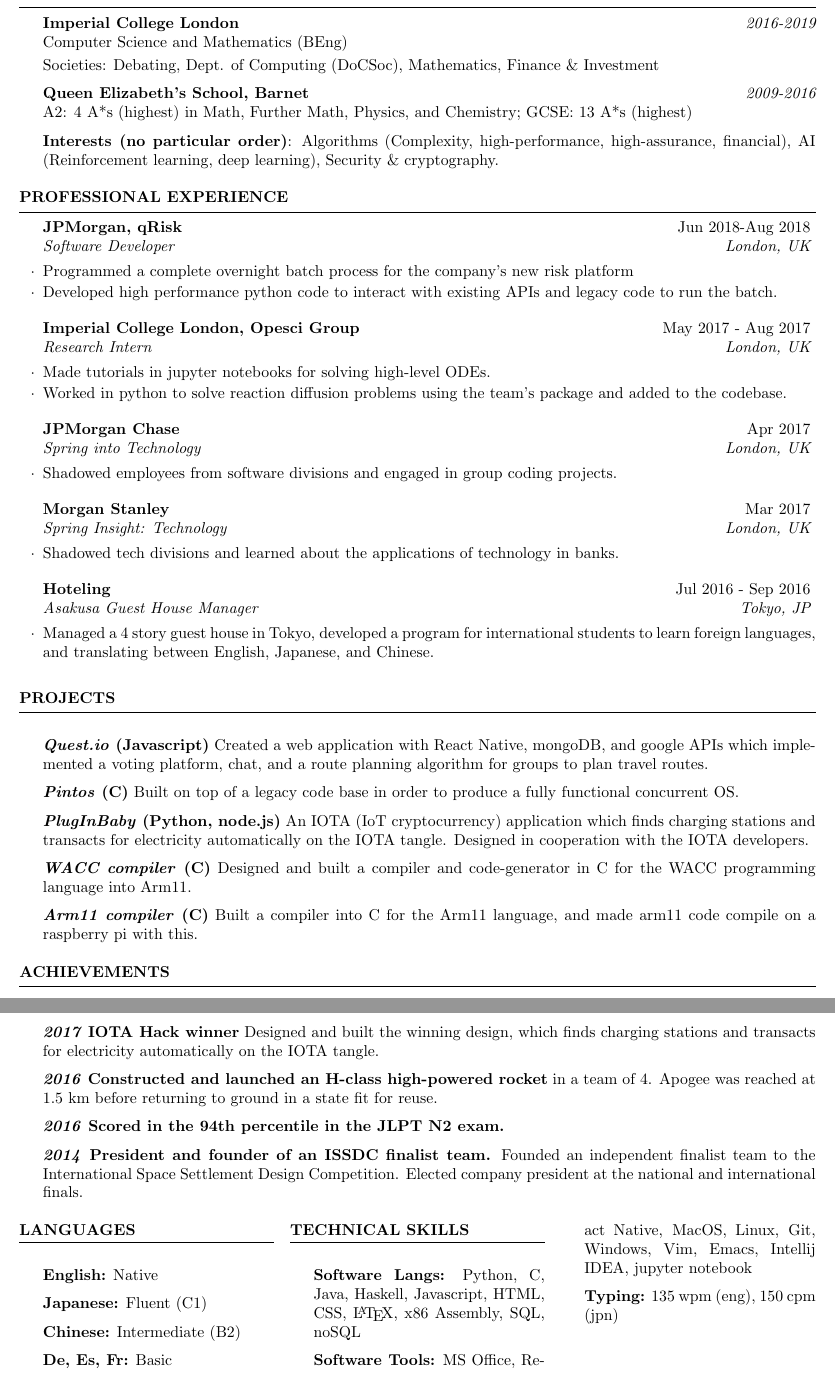
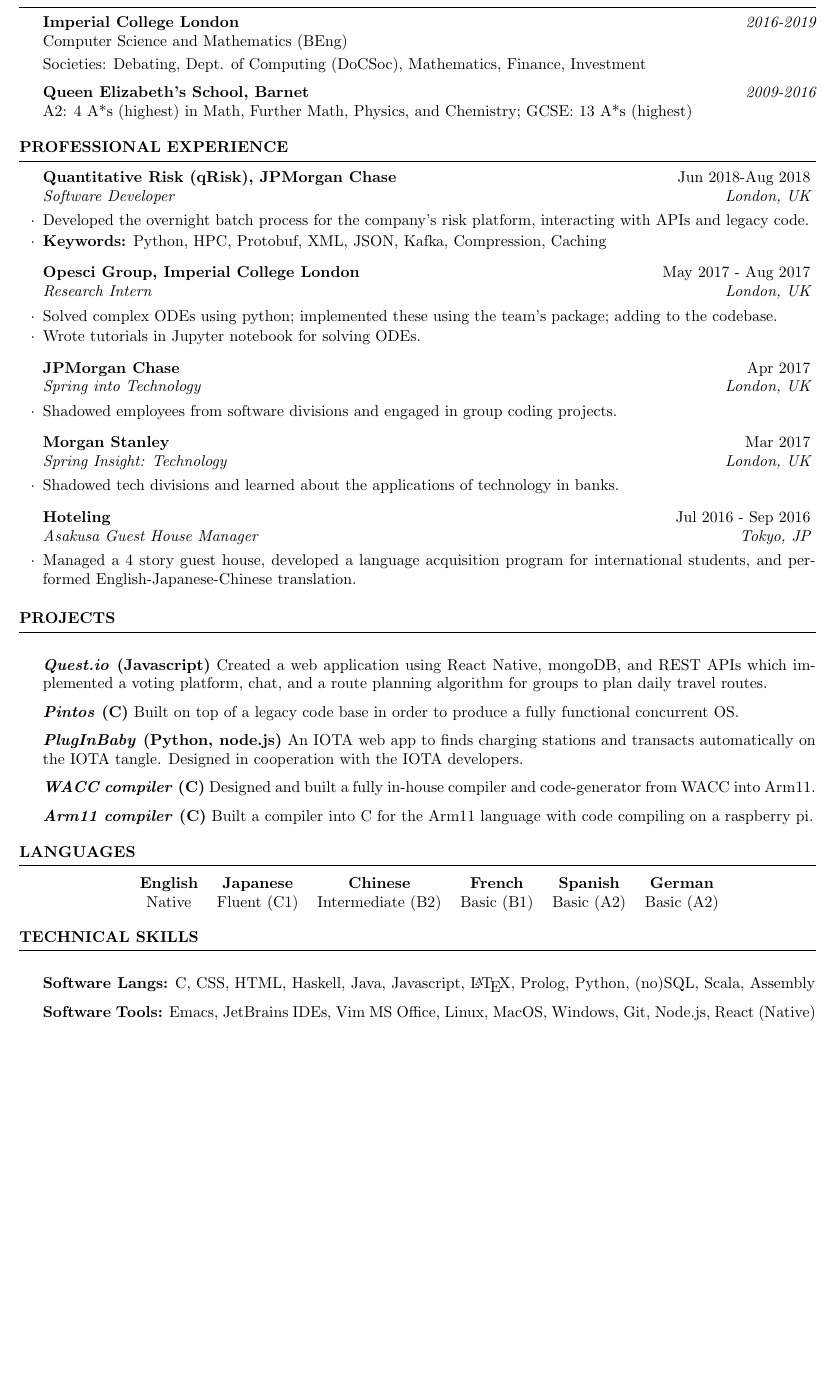
Before and after one commit to andrewjunyoung/resume, a LaTeX CV (resume/compact/andrew-j-young-cv.tex, which reads resume/compact/resume.cls, resume/full/mpoint.sty): two parts of pages 1 and 2 of 2 before the commit and part of the page after it, the two joined at a grey line, cut so that both start at the same text, the shorter picture padded with empty space. Compiled offline with pdfLaTeX.

Commit message:
resume/*: Upated full and compact resumes with new content and concise old content.

```diff
--- a/resume/compact/andrew-j-young-cv.tex
+++ b/resume/compact/andrew-j-young-cv.tex
@@ -21,10 +21,9 @@
 \usepackage{mpoint}
 
 \name{Andrew J. Young} % Your name
-\address{25 Moffats Lane \\ Hatfield, HERTS AL9 7RX} % Your address
-\address{(+44)7914069349 \\ % Address
-            andrew.young16@imperial.ac.uk \mpoint \\ % Phone number
-            bit.ly/ajylinkedin \mpoint} % LinkedIn
+\address{(+44)7914069349 \\ % Phone number
+         andrew.young16@imperial.ac.uk \mpoint \\ % Email
+         bit.ly/ajylinkedin \mpoint} % LinkedIn
 
 \begin{document}
 
@@ -36,17 +35,18 @@
 
 {\bf Imperial College London} \hfill {\em 2016-2019} \\
 Computer Science and Mathematics (BEng)\smallskip\\
-Societies: Debating, Dept. of Computing (DoCSoc), Mathematics, Finance \& Investment
+Societies: Debating, Dept. of Computing (DoCSoc), Mathematics, Finance,
+Investment
 
 {\bf Queen Elizabeth's School, Barnet} \hfill {\em 2009-2016} \\
 A2: 4 A*s (highest) in Math, Further Math, Physics, and Chemistry; GCSE: 13 A*s (highest)
 
 % INTERESTS
 
-\textbf{Interests (no particular order)}:
-  Algorithms (Complexity, high-performance, high-assurance, financial),
-  AI (Reinforcement learning, deep learning),
-  Security \& cryptography.
+%\textbf{Interests (no particular order)}:
+%  Algorithms (High-performance, high-assurance, financial),
+%  AI (Reinforcement learning, deep learning),
+%  Security \& cryptography,
 %  Big data,
 %  Quantum computing (algorithms, security).
 
@@ -58,144 +58,158 @@
 
 \begin{rSection}{Professional Experience}
 
+%-------------------------------------------------------------------------------
 
-\begin{rSubsection}{JPMorgan, qRisk}{Jun 2018-Aug 2018}{Software
+\begin{rSubsection}{Quantitative Risk (qRisk), JPMorgan Chase}{Jun 2018-Aug 2018}{Software
 Developer}{London, UK}
-  \item Programmed a complete overnight batch process for the company's new
-risk platform
-  \item Developed high performance python code to interact with existing APIs
-and legacy code to run the batch.
+  \item Developed the overnight batch process for the company's risk platform,
+  interacting with APIs and legacy code.
+  \item \textbf{Keywords:} Python, HPC, Protobuf, XML, JSON, Kafka, Compression,
+  Caching
 \end{rSubsection}
 
 %-------------------------------------------------------------------------------
 
-\begin{rSubsection}{Imperial College London, Opesci Group}{May 2017 - Aug 2017}{Research Intern}{London, UK}
-    \item Made tutorials in jupyter notebooks for solving high-level ODEs.
-    \item Worked in python to solve reaction diffusion problems using the team's package and added to the codebase.
+\begin{rSubsection}{Opesci Group, Imperial College London}{May 2017 - Aug 2017}{Research Intern}{London, UK}
+    \item Solved complex ODEs using python; implemented these using the
+    team's package; adding to the codebase.
+    \item Wrote tutorials in Jupyter notebook for solving ODEs.
 \end{rSubsection}
 
 %-------------------------------------------------------------------------------
 
 \begin{rSubsection}{JPMorgan Chase}{Apr 2017}{Spring into Technology}{London, UK}
-    \item Shadowed employees from software divisions and engaged in group coding projects.
+    \item Shadowed employees from software divisions and engaged in group
+    coding projects.
 \end{rSubsection}
 
 %-------------------------------------------------------------------------------
 
 \begin{rSubsection}{Morgan Stanley}{Mar 2017}{Spring Insight: Technology}{London, UK}
-    \item Shadowed tech divisions and learned about the applications of technology in banks.
+    \item Shadowed tech divisions and learned about the applications of
+    technology in banks.
 \end{rSubsection}
 
 %-------------------------------------------------------------------------------
 
 \begin{rSubsection}{Hoteling}{Jul 2016 - Sep 2016}{Asakusa Guest House Manager}{Tokyo, JP}
-    \item Managed a 4 story guest house in Tokyo, developed a program for international students to learn foreign languages, and translating between English, Japanese, and Chinese.
+    \item Managed a 4 story guest house, developed a language acquisition
+    program for international students, and performed English-Japanese-Chinese
+    translation.
 \end{rSubsection}
+
+%%-------------------------------------------------------------------------------
+%
+%\begin{rSubsection}{Queen Elizabeth's School}{Sep 2014 - Jun 2016}{Volunteer Japanese Teacher}{London, UK}
+%    \item Ran weekly lessons and taught a class of students Japanese to enable
+%    them to pass the JLPT N5.
+%    \item Organized a letter exchange program with a high school in Tokyo.
+%\end{rSubsection}
+%
+%-------------------------------------------------------------------------------
+%
+%\begin{rSubsection}{BlueCrest Capital Management}{Jul 2014}{Work Experience}{London, UK}
+%    \item Shadowed employees of the Volatility Arbitrage Group and technology
+%    teams.
+%\end{rSubsection}
+%
+%-------------------------------------------------------------------------------
 
 \end{rSection}
 
-%-------------------------------------------------------------------------------
-%
-%\begin{rSubsection}{Queen Elizabeth's School}{Sep 2014 - Jun 2016}{Volunteer Japanese Teacher}{London, UK}
-%    \item Ran weekly lessons and taught a class of students Japanese to enable them to pass the JLPT N5.
-%    \item Organized a letter exchange program with a high school in Tokyo.
-%\end{rSubsection}
-%
-%%-------------------------------------------------------------------------------
-%
-%\begin{rSubsection}{BlueCrest Capital Management}{Jul 2014}{Work Experience}{London, UK}
-%    \item Worked alongside the Volatility Arbitrage Group and shadowed employees in the software division to understand how their system conducts risk analysis
-%\end{rSubsection}
-%
-%\end{rSection}
-%
 %-------------------------------------------------------------------------------
 % Projects
 %-------------------------------------------------------------------------------
 
 \begin{rSection}{Projects}
     \item \textbf{\textit{Quest.io} (Javascript)} Created a web application
-with React Native, mongoDB, and google APIs which implemented a voting
-platform, chat, and a route planning algorithm for groups to plan travel
-routes.
+    using React Native, mongoDB, and REST APIs which implemented a voting
+    platform, chat, and a route planning algorithm for groups to plan daily
+    travel routes.
     \item \textbf{\textit{Pintos} (C)} Built on top of a legacy code base in
-order to produce a fully functional concurrent OS.
-    \item \textbf{\textit{PlugInBaby} (Python, node.js)} An IOTA (IoT
-cryptocurrency) application which finds charging stations and transacts for
-electricity automatically on the IOTA tangle. Designed in cooperation with the
-IOTA developers.
-    \item \textbf{\textit{WACC compiler} (C)} Designed and built a compiler and
-code-generator in C for the WACC programming language into Arm11.
-%    \item \textbf{\textit{Altair Fintech Project} (C)} Designed and built a
-% scraping and analysis tool for algorithmically trading cryptocurrencies in a
-% 2-man team.
-    \item \textbf{\textit{Arm11 compiler} (C)} Built a compiler into C for the Arm11 language, and made arm11 code compile on a raspberry pi with this.
+    order to produce a fully functional concurrent OS.
+    \item \textbf{\textit{PlugInBaby} (Python, node.js)} An IOTA web app
+    to finds charging stations and transacts automatically on the IOTA tangle.
+    Designed in cooperation with the IOTA developers.
+    \item \textbf{\textit{WACC compiler} (C)} Designed and built a fully
+    in-house compiler and code-generator from WACC into Arm11.
+    \item \textbf{\textit{Arm11 compiler} (C)} Built a compiler into C for the
+    Arm11 language with code compiling on a raspberry pi.
 \end{rSection}
-
-%-------------------------------------------------------------------------------
-
-
 
 %-------------------------------------------------------------------------------
 % Achievements
 %-------------------------------------------------------------------------------
-
-\begin{rSection}{Achievements}
-    \item \textbf{\textit{2017} IOTA Hack winner} Designed and built the winning design, which finds charging stations and transacts for electricity automatically on the IOTA tangle.
-    \item \textbf{\textit{2016} Constructed and launched an H-class high-powered rocket} in a team of 4. Apogee was reached at 1.5 km before returning to ground in a state fit for reuse.
-    \item \textbf{\textit{2016} Scored in the 94th percentile in the JLPT N2 exam.}
-%    \item \textbf{\textit{2015} Completed the UCL-Japan Young Challenge}, participating in a cultural exchange and Japanese language programs in the UK.
-    \item \textbf{\textit{2014} President and founder of an ISSDC finalist team.} Founded an independent finalist team to the International Space Settlement Design Competition. Elected company president at the national and international finals.
+%
+%\begin{rSection}{Achievements}
+%    \item \textbf{\textit{2017} IOTA Hack winner}
+%    Designed and built the winning design, which finds charging stations and
+%    transacts for electricity automatically on the IOTA tangle.
+%    \item \textbf{\textit{2016} Constructed and launched an H-class high-powered rocket}
+%    in a team of 4. Apogee was reached at 1.5 km before returning to ground in
+%    a state fit for reuse.
+%    \item \textbf{\textit{2016} Scored in the 94th percentile in the JLPT N2 exam.}
+%    \item \textbf{\textit{2015} Completed the UCL-Japan Young Challenge},
+%    participating in a cultural exchange and Japanese language programs in the
+%    UK.
+%    \item \textbf{\textit{2014} President and founder of an ISSDC finalist team.}
+%    Founded an independent finalist team to the International Space Settlement
+%    Design Competition. Elected company president at the national and
+%    international finals.
 %    \item \textbf{\textit{2014} Grade 8 Cello with distinction}
-\end{rSection}
-
-% The languages and technical skills sections will appear side-by-side
-\begin{multicols}{3}
+%\end{rSection}
 
 %-------------------------------------------------------------------------------
 % Languages
 %-------------------------------------------------------------------------------
 
 \begin{rSection}{Languages}
-	\item \textbf{English:} Native
-	\item \textbf{Japanese:} Fluent (C1)
-	\item \textbf{Chinese:} Intermediate (B2)
-	\item \textbf{De, Es, Fr:} Basic
+
+\begin{center}
+\begin{tabular}{ c c c c c c }
+ \textbf{English} & \textbf{Japanese} & \textbf{Chinese} & \textbf{French} &
+ \textbf{Spanish} & \textbf{German} \\
+ Native & Fluent (C1) & Intermediate (B2) & Basic (B1) & Basic (A2) & Basic (A2)
+\end{tabular}
+\end{center}
+
 \end{rSection}
 
-%\columnbreak
 %-------------------------------------------------------------------------------
 % Technical skills
 %-------------------------------------------------------------------------------
 
 \begin{rSection}{Technical skills}
     \item \textbf{Software Langs:}
+        C,
+        CSS,
+        HTML,
+        Haskell,
+        Java,
+        Javascript,
+        \LaTeX,
+        Prolog,
         Python,
-        C,
-        Java,
-        Haskell,
-        Javascript,
-        HTML,
-        CSS,
-        \LaTeX,
-        x86 Assembly,
-        SQL,
-        noSQL
+        (no)SQL,
+        Scala,
+        Assembly
     \item \textbf{Software Tools:}
+        % Programs
+        Emacs,
+        JetBrains IDEs,
+        Vim
         MS Office,
-        React Native,
+        % OS
+        Linux,
         MacOS,
-        Linux,
+        Windows,
+        % Packages
         Git,
-        Windows,
-        Vim,
-        Emacs,
-        Intellij IDEA,
-        jupyter notebook
-    \item \textbf{Typing:} 135 wpm (eng), 150 cpm (jpn)
+        %Jupyter notebook,
+        Node.js,
+        React (Native)
+    %\item \textbf{Typing:} 135 wpm (eng), 100 wpm (jpn)
 \end{rSection}
-
-\end{multicols}
 
 %----------------------------------------------------------------------------------------
 % Other
--- a/resume/compact/resume.cls
+++ b/resume/compact/resume.cls
@@ -120,7 +120,7 @@
    \itemsep -0.5em \vspace{-0.5em} % Compress items in list together for aesthetics
   }{
   \end{list}
-  \vspace{0.5em} % Some space after the list of bullet points
+  \vspace{0.2em} % Some space after the list of bullet points
 }
 
 % The below commands define the whitespace after certain things in the document - they can be \smallskip, \medskip or \bigskip
--- a/resume/full/mpoint.sty
+++ /dev/null
@@ -1,2 +0,0 @@
-\RequirePackage{graphicx,graphics}
-\newcommand{\mpoint}{\includegraphics[width=0.010\textwidth]{point}}
```
Also changed, not shown: resume/full/andrew-j-young-cv.tex (+81 -66 lines), resume/compact/andrew-j-young-cv.pdf, resume/full/andrew-j-young-cv.pdf, resume/full/point.pdf (deleted), 6 other files.
